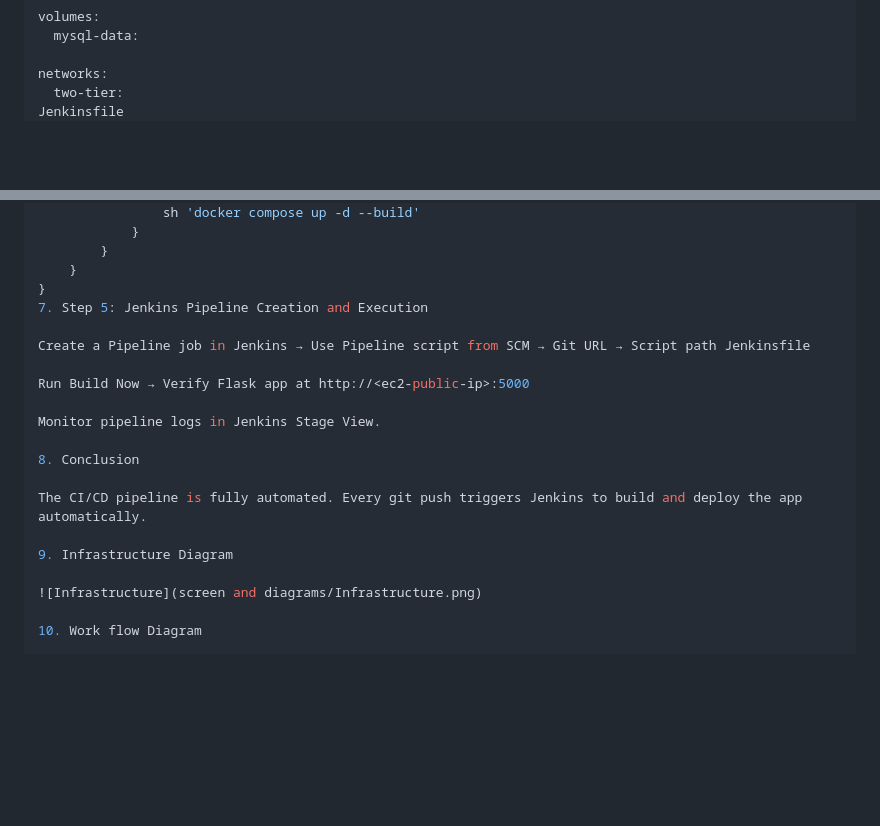
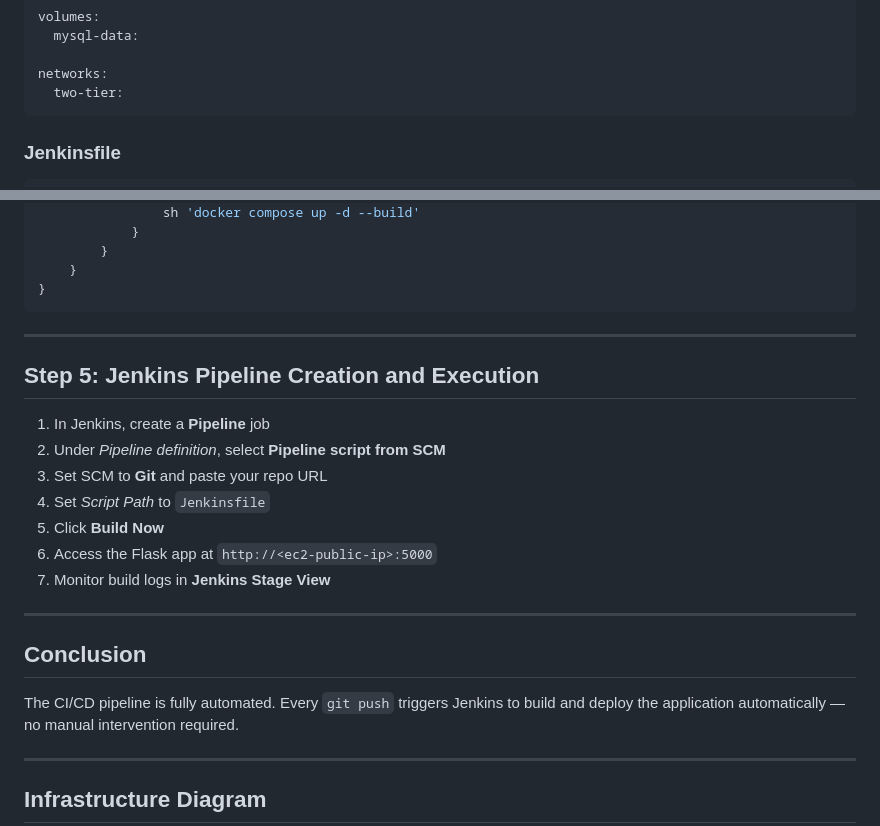
Before and after one commit to YanisRamy/Two-Tier-Flask-App-DevOps, a Markdown page: README.md, 2 parts joined by grey strips. Drawn GitHub-style; blank space fills up the shorter version.

````diff
--- a/README.md
+++ b/README.md
@@ -133,7 +157,10 @@ volumes:
 
 networks:
   two-tier:
-Jenkinsfile
+```
+
+### Jenkinsfile
+```groovy
 pipeline {
     agent any
     stages {
@@ -155,21 +182,27 @@ pipeline {
         }
     }
 }
-7. Step 5: Jenkins Pipeline Creation and Execution
+```
 
-Create a Pipeline job in Jenkins → Use Pipeline script from SCM → Git URL → Script path Jenkinsfile
+---
 
-Run Build Now → Verify Flask app at http://<ec2-public-ip>:5000
+## Step 5: Jenkins Pipeline Creation and Execution
 
-Monitor pipeline logs in Jenkins Stage View.
+1. In Jenkins, create a **Pipeline** job
+2. Under *Pipeline definition*, select **Pipeline script from SCM**
+3. Set SCM to **Git** and paste your repo URL
+4. Set *Script Path* to `Jenkinsfile`
+5. Click **Build Now**
+6. Access the Flask app at `http://<ec2-public-ip>:5000`
+7. Monitor build logs in **Jenkins Stage View**
 
-8. Conclusion
+---
 
-The CI/CD pipeline is fully automated. Every git push triggers Jenkins to build and deploy the app automatically.
+## Conclusion
 
-9. Infrastructure Diagram
+The CI/CD pipeline is fully automated. Every `git push` triggers Jenkins to build and deploy the application automatically — no manual intervention required.
 
-![Infrastructure](screen and diagrams/Infrastructure.png)
+---
 
-10. Work flow Diagram
+## Infrastructure Diagram
 
````
Also changed, not shown: other parts of README.md (+82 -52 lines).
